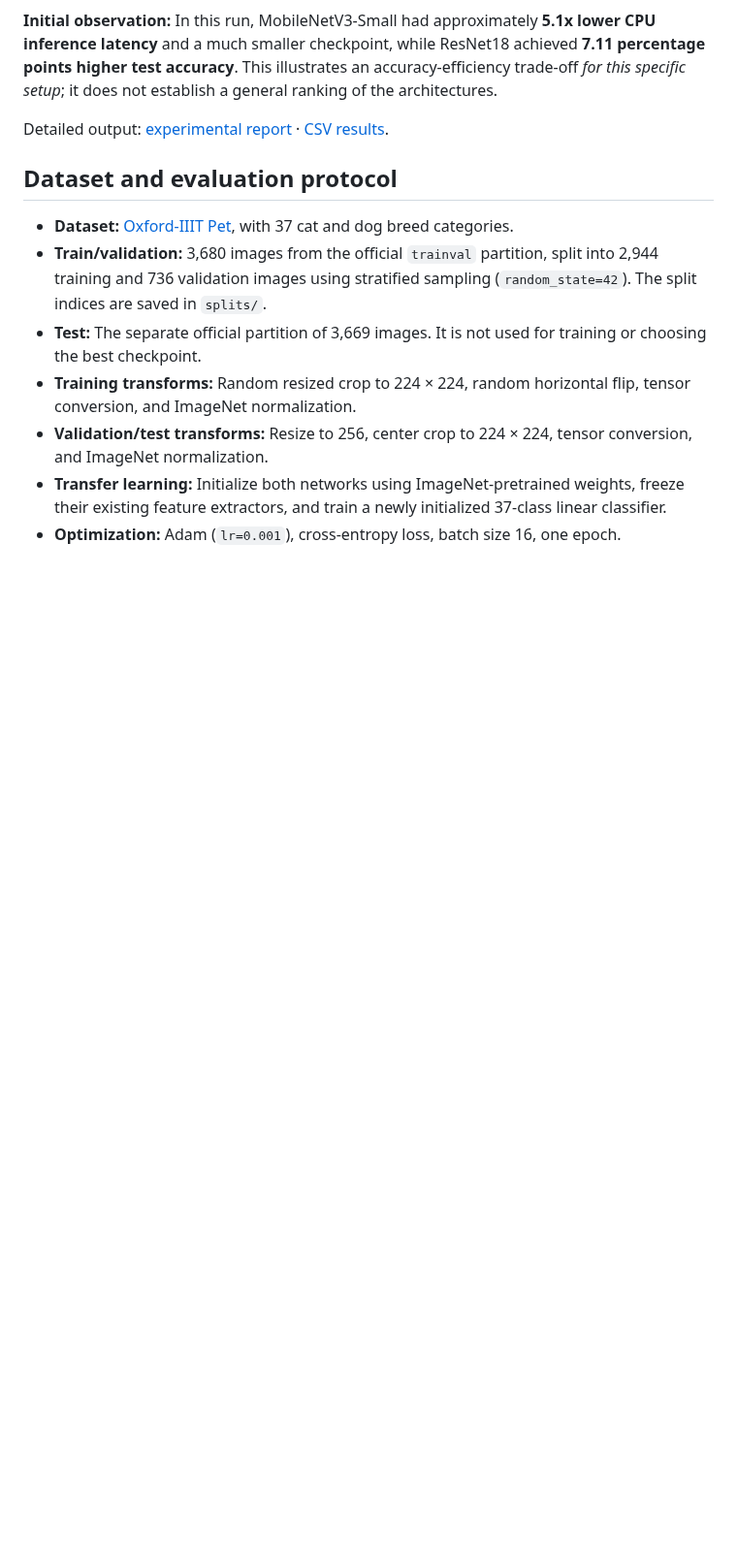
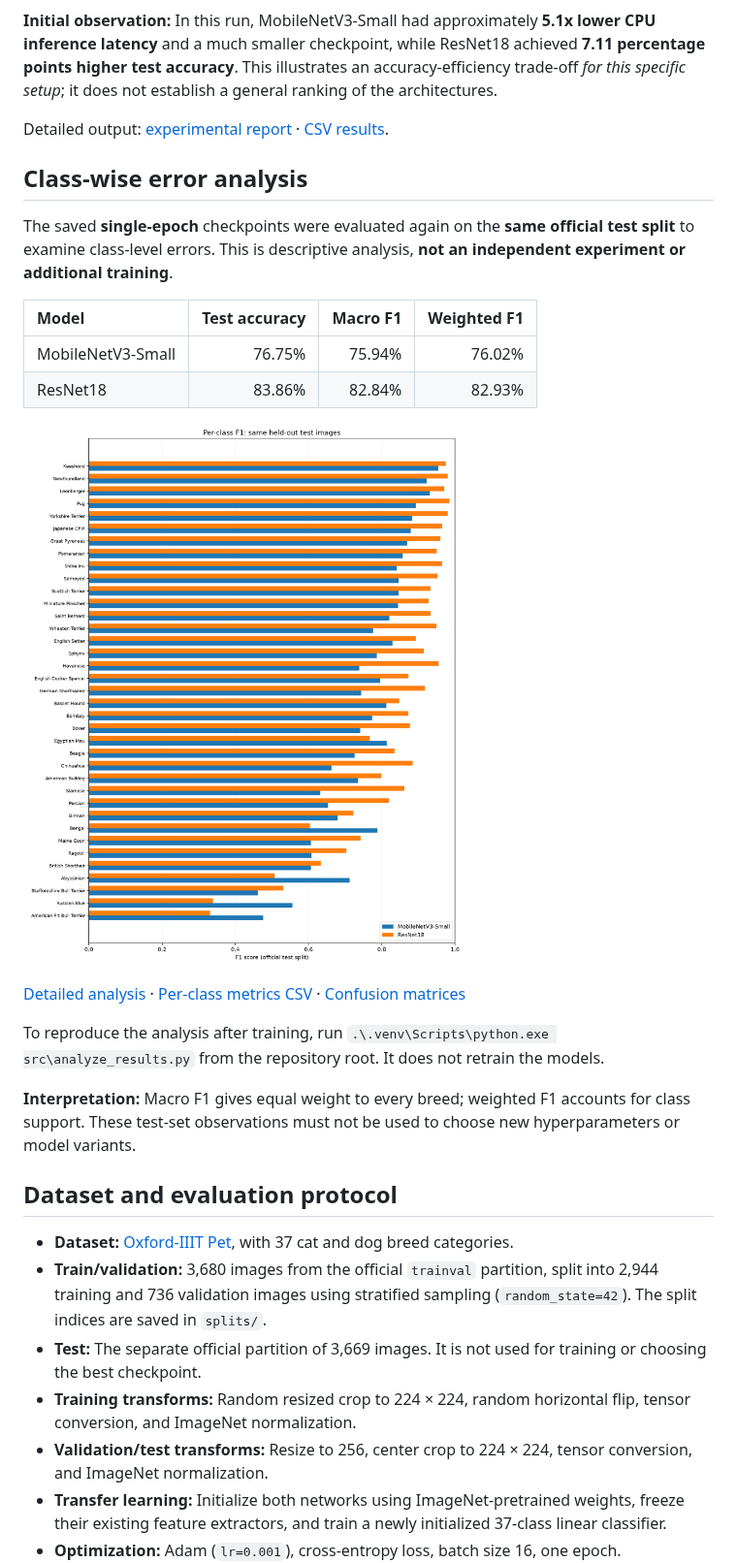
Before and after one commit to GhoreishiHamid/efficient-image-classification-benchmark, a Markdown page: README.md, the part around one of its changes. Shown at 97% size. GitHub-like rendering; pictures changed too: results/classwise_f1.png (added); blank space fills up the shorter version.

Commit message:
feat: add class-wise error analysis

```diff
--- a/README.md
+++ b/README.md
@@ -25,6 +25,25 @@ Both models were trained for **1 epoch**, using the same 2,944-image training sp
 **Initial observation:** In this run, MobileNetV3-Small had approximately **5.1x lower CPU inference latency** and a much smaller checkpoint, while ResNet18 achieved **7.11 percentage points higher test accuracy**. This illustrates an accuracy-efficiency trade-off *for this specific setup*; it does not establish a general ranking of the architectures.
 
 Detailed output: [experimental report](results/summary.md) · [CSV results](results/comparison.csv).
+
+<!-- classwise-analysis:start -->
+## Class-wise error analysis
+
+The saved **single-epoch** checkpoints were evaluated again on the **same official test split** to examine class-level errors. This is descriptive analysis, **not an independent experiment or additional training**.
+
+| Model | Test accuracy | Macro F1 | Weighted F1 |
+| :--- | ---: | ---: | ---: |
+| MobileNetV3-Small | 76.75% | 75.94% | 76.02% |
+| ResNet18 | 83.86% | 82.84% | 82.93% |
+
+![Per-class F1 for the two models](results/classwise_f1.png)
+
+[Detailed analysis](results/class_analysis.md) · [Per-class metrics CSV](results/per_class_metrics.csv) · [Confusion matrices](results/confusion_matrices.png)
+
+To reproduce the analysis after training, run `.\.venv\Scripts\python.exe src\analyze_results.py` from the repository root. It does not retrain the models.
+
+**Interpretation:** Macro F1 gives equal weight to every breed; weighted F1 accounts for class support. These test-set observations must not be used to choose new hyperparameters or model variants.
+<!-- classwise-analysis:end -->
 
 ## Dataset and evaluation protocol
 
```
Also changed, not shown: other parts of README.md (+8 -2 lines), results/class_analysis.md (added, +46 -0 lines), results/confusion_matrices.png (added), 3 other files.
